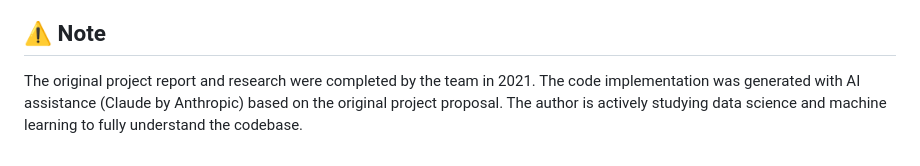
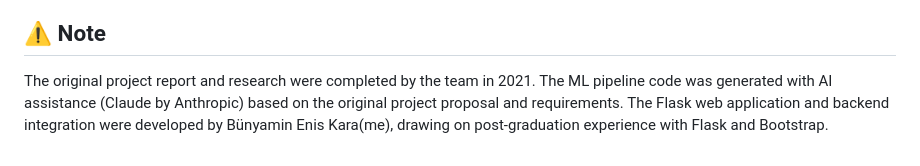
Before and after one commit to bunyaminenis/energy-efficiency-prediction-capstone-project, a Markdown page: README.md, the part around the change. Rendered like a GitHub page.

Commit message:
Update README with project contribution details
Clarified the contributions of AI assistance and personal experience in the project.

```diff
--- a/README.md
+++ b/README.md
@@ -166,6 +166,7 @@ This project is licensed under the MIT License — see the [LICENSE](LICENSE) fi
 ## ⚠️ Note
 
 The original project report and research were completed by the team in 2021.
-The code implementation was generated with AI assistance (Claude by Anthropic)
-based on the original project proposal. The author is actively studying
-data science and machine learning to fully understand the codebase.
+The ML pipeline code was generated with AI assistance (Claude by Anthropic)
+based on the original project proposal and requirements.
+The Flask web application and backend integration were developed by Bünyamin Enis Kara(me),
+drawing on post-graduation experience with Flask and Bootstrap.
```
